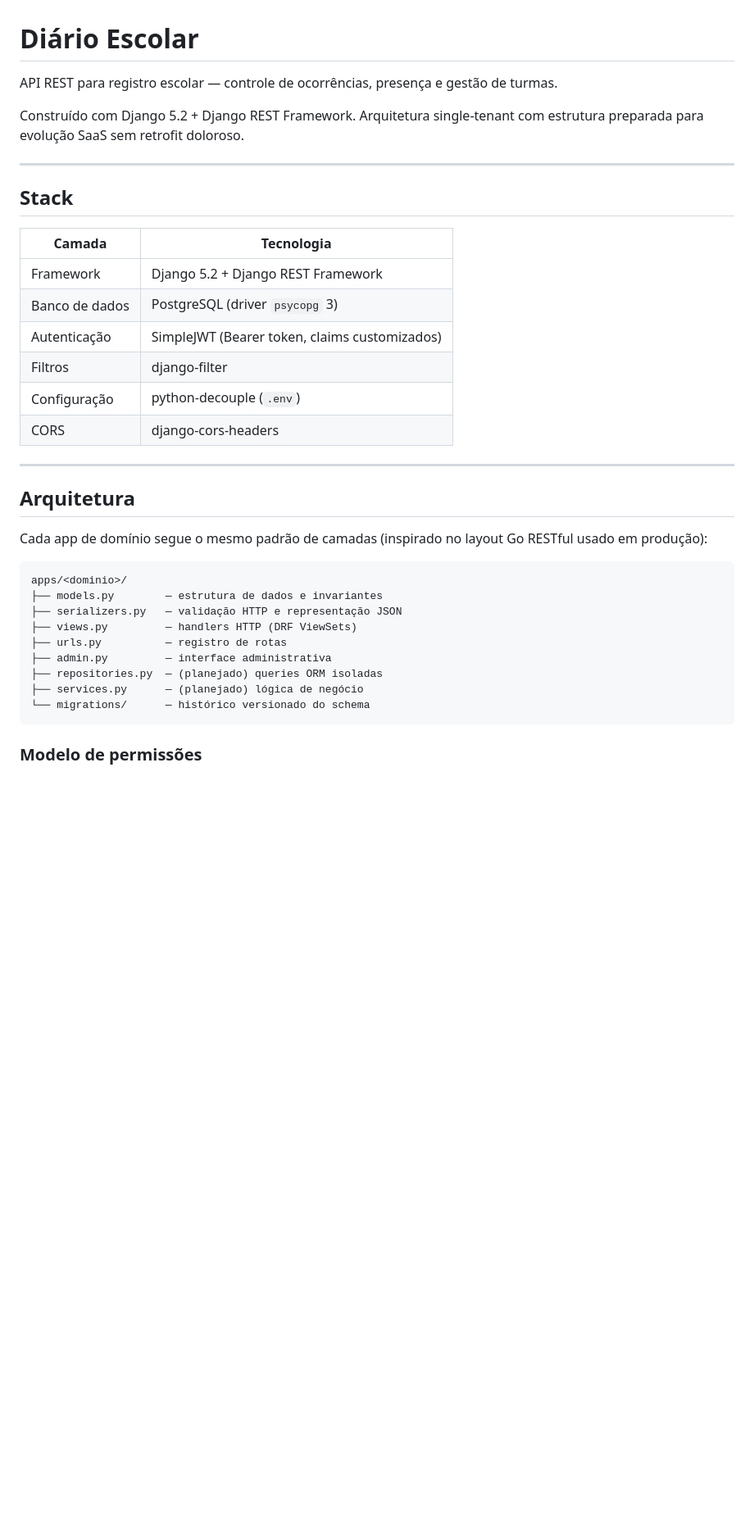
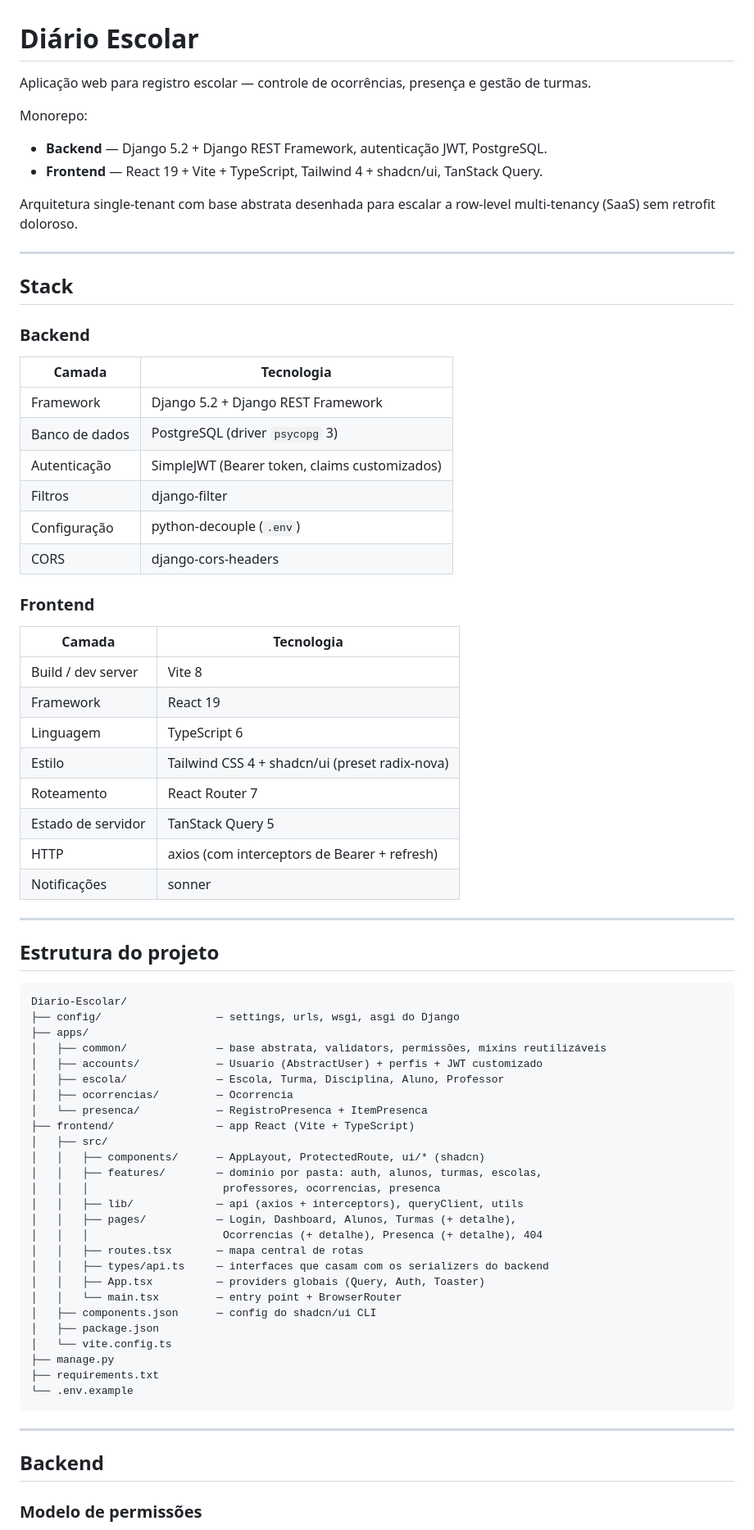
Before and after one commit to Diniz-J/Diario-Escolar, a Markdown page: README.md, the part around one of its changes. Shown at 82% size. Drawn GitHub-style; blank space fills up the shorter version.

````diff
--- a/README.md
+++ b/README.md
@@ -1,12 +1,19 @@
 # Diário Escolar
 
-API REST para registro escolar — controle de ocorrências, presença e gestão de turmas.
+Aplicação web para registro escolar — controle de ocorrências, presença e gestão de turmas.
 
-Construído com Django 5.2 + Django REST Framework. Arquitetura single-tenant com estrutura preparada para evolução SaaS sem retrofit doloroso.
+Monorepo:
+
+- **Backend** — Django 5.2 + Django REST Framework, autenticação JWT, PostgreSQL.
+- **Frontend** — React 19 + Vite + TypeScript, Tailwind 4 + shadcn/ui, TanStack Query.
+
+Arquitetura single-tenant com base abstrata desenhada para escalar a row-level multi-tenancy (SaaS) sem retrofit doloroso.
 
 ---
 
 ## Stack
+
+### Backend
 
 | Camada | Tecnologia |
 |---|---|
@@ -17,23 +24,55 @@ Construído com Django 5.2 + Django REST Framework. Arquitetura single-tenant co
 | Configuração | python-decouple (`.env`) |
 | CORS | django-cors-headers |
 
+### Frontend
+
+| Camada | Tecnologia |
+|---|---|
+| Build / dev server | Vite 8 |
+| Framework | React 19 |
+| Linguagem | TypeScript 6 |
+| Estilo | Tailwind CSS 4 + shadcn/ui (preset radix-nova) |
+| Roteamento | React Router 7 |
+| Estado de servidor | TanStack Query 5 |
+| HTTP | axios (com interceptors de Bearer + refresh) |
+| Notificações | sonner |
+
 ---
 
-## Arquitetura
-
-Cada app de domínio segue o mesmo padrão de camadas (inspirado no layout Go RESTful usado em produção):
+## Estrutura do projeto
 
 ```
-apps/<dominio>/
-├── models.py        — estrutura de dados e invariantes
-├── serializers.py   — validação HTTP e representação JSON
-├── views.py         — handlers HTTP (DRF ViewSets)
-├── urls.py          — registro de rotas
-├── admin.py         — interface administrativa
-├── repositories.py  — (planejado) queries ORM isoladas
-├── services.py      — (planejado) lógica de negócio
-└── migrations/      — histórico versionado do schema
+Diario-Escolar/
+├── config/                  — settings, urls, wsgi, asgi do Django
+├── apps/
+│   ├── common/              — base abstrata, validators, permissões, mixins reutilizáveis
+│   ├── accounts/            — Usuario (AbstractUser) + perfis + JWT customizado
+│   ├── escola/              — Escola, Turma, Disciplina, Aluno, Professor
+│   ├── ocorrencias/         — Ocorrencia
+│   └── presenca/            — RegistroPresenca + ItemPresenca
+├── frontend/                — app React (Vite + TypeScript)
+│   ├── src/
+│   │   ├── components/      — AppLayout, ProtectedRoute, ui/* (shadcn)
+│   │   ├── features/        — domínio por pasta: auth, alunos, turmas, escolas,
+│   │   │                     professores, ocorrencias, presenca
+│   │   ├── lib/             — api (axios + interceptors), queryClient, utils
+│   │   ├── pages/           — Login, Dashboard, Alunos, Turmas (+ detalhe),
+│   │   │                     Ocorrencias (+ detalhe), Presenca (+ detalhe), 404
+│   │   ├── routes.tsx       — mapa central de rotas
+│   │   ├── types/api.ts     — interfaces que casam com os serializers do backend
+│   │   ├── App.tsx          — providers globais (Query, Auth, Toaster)
+│   │   └── main.tsx         — entry point + BrowserRouter
+│   ├── components.json      — config do shadcn/ui CLI
+│   ├── package.json
+│   └── vite.config.ts
+├── manage.py
+├── requirements.txt
+└── .env.example
 ```
+
+---
+
+## Backend
 
 ### Modelo de permissões
 
````
Also changed, not shown: other parts of README.md (+136 -91 lines).
